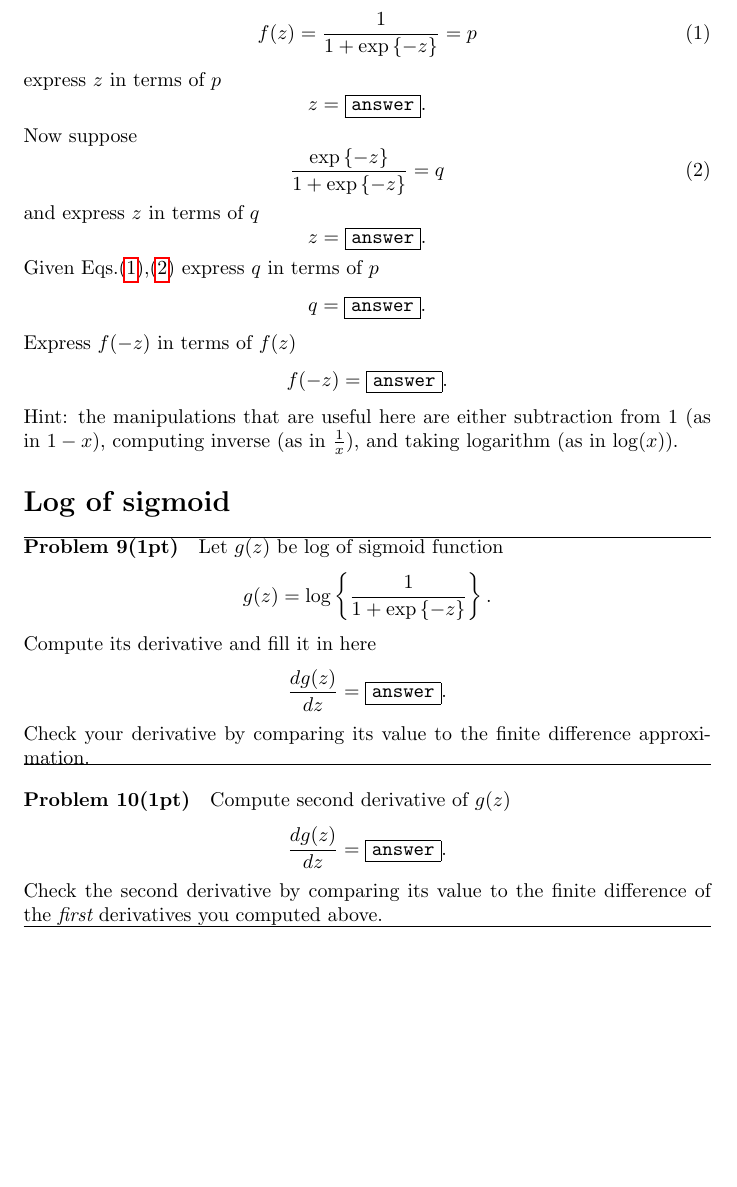
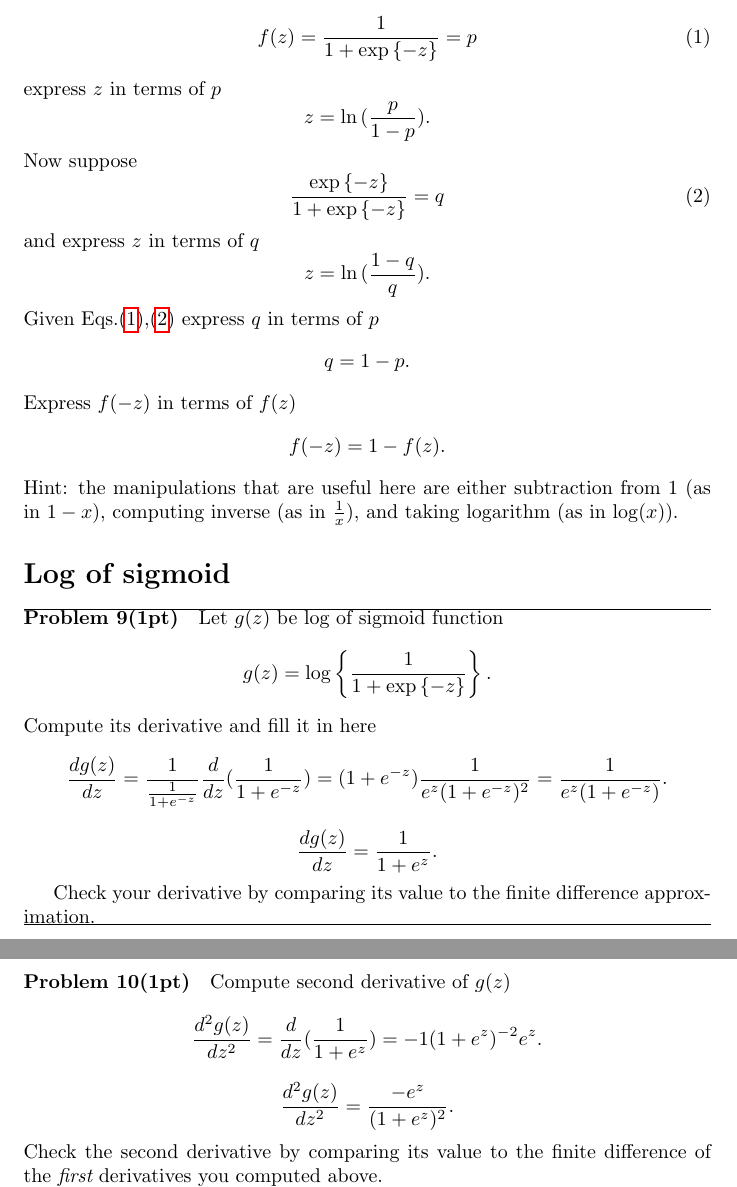
Before and after one commit to alaib/coursework, a LaTeX problem sheet (machine-learning/hw1/hw1.tex): part of page 5 of 7 before the commit and two parts of pages 5 and 6 of 7 after it, the two joined at a grey line, cut so that both start at the same text, the shorter picture padded with empty space. Compiled offline with pdfLaTeX.

Commit message:
Modified files

```diff
--- a/machine-learning/hw1/hw1.tex
+++ b/machine-learning/hw1/hw1.tex
@@ -164,7 +164,7 @@ f(z) = \frac{1}{1 + \myexp{-z}} = p
 \EEQ
 express $z$ in terms of $p$
 \[
-z = \answer.
+z = \ln{(\frac{p}{1-p})}.
 \]
 Now suppose
 \BEQ\label{eq:qz}
@@ -172,35 +172,43 @@ Now suppose
 \EEQ
 and express $z$ in terms of $q$
 \[
-z = \answer.
+z = \ln{(\frac{1-q}{q})}.
 \]
 Given Eqs.\eqref{eq:pz},\eqref{eq:qz} express $q$ in terms of $p$
 \[
-q = \answer.
+q = 1-p.
 \]
 Express $f(-z)$ in terms of $f(z)$
 \[
-f(-z) = \answer.
+f(-z) = 1 - f(z).
 \]
 Hint: the manipulations that are useful here are either subtraction from 1 (as in $1-x$), computing inverse (as in $\frac{1}{x}$), and taking logarithm (as in $\log(x)$).
 
 \section*{Log of sigmoid}
 \newproblem{1pt}
+
 Let $g(z)$ be log of sigmoid function
 \[
 g(z) = \mylog{ \frac{1}{1+ \myexp{-z}} }.
 \]
 Compute its derivative and fill it in here
 \[
-\frac{dg(z)}{dz} =  \answer.%here goes your derivative of log sigmoid, but before the % character otherwise it will be commented out
+\frac{dg(z)}{dz} = \frac{1}{\frac{1}{1+e^{-z}}} \frac{d}{dz}(\frac{1}{1+e^{-z}}) = (1+e^{-z}) \frac{1}{e^{z}(1+e^{-z})^{2}} = \frac{1}{e^{z}(1+e^{-z})}.
 \]
+
+\[
+\frac{dg(z)}{dz} = \frac{1}{1+e^{z}}.
+\]
+
 Check your derivative by comparing its value to the finite difference approximation.
-
 
 \newproblem{1pt}
 Compute second derivative of $g(z)$
 \[
-\frac{dg(z)}{dz} =  \answer.%here goes your derivative of log sigmoid, but before the % character otherwise it will be commented out
+\frac{d^{2}g(z)}{dz^{2}} = \frac{d}{dz}(\frac{1}{1+e^{z}}) = -1 (1+e^{z})^{-2} e^{z}.
+\]
+\[
+\frac{d^{2}g(z)}{dz^{2}} = \frac{-e^{z}}{(1+e^{z})^{2}}.
 \]
 Check the second derivative by comparing its value to the finite difference of the {\em first} derivatives you computed above.
 
```
Also changed, not shown: machine-learning/hw1/hw1.pdf, 3 other files.
